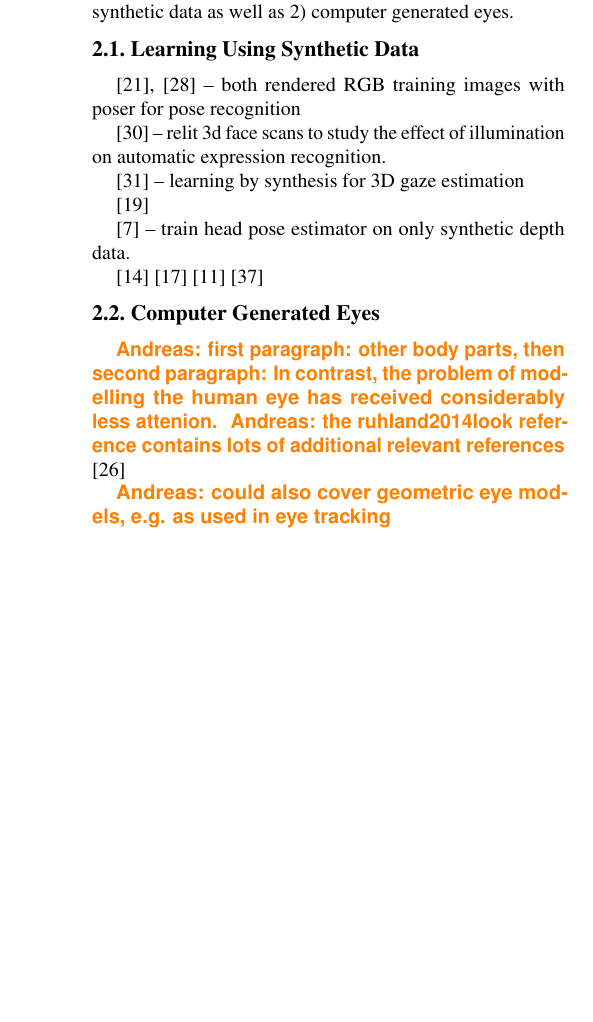
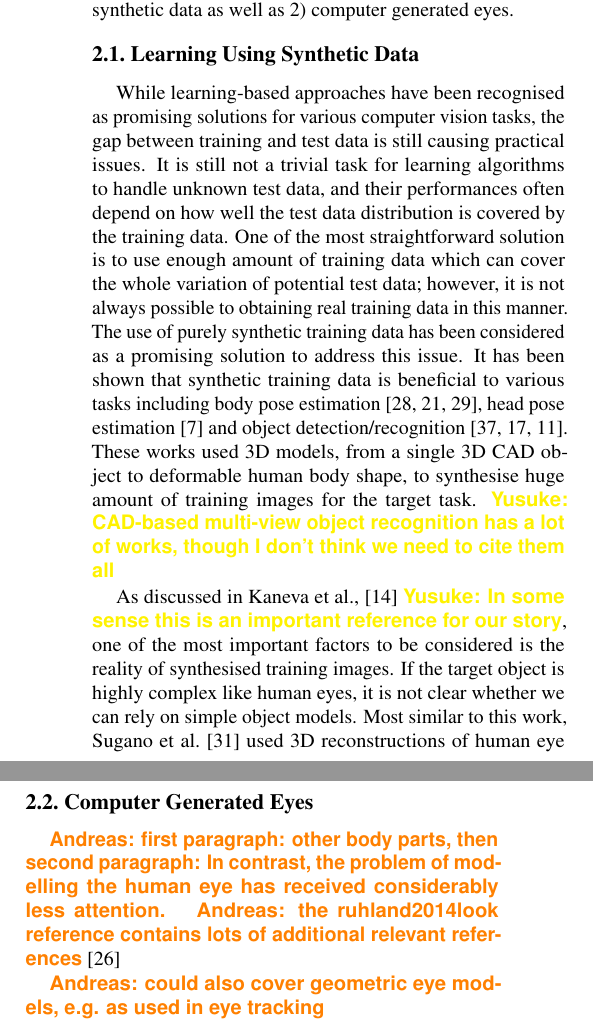
Before and after one commit to errollw/SynthesEyesICCV15, a LaTeX paper (00_main.tex, which reads 03_related_work.tex): part of one column of page 2 of 8 before the commit and two parts of the columns of page 2 of 9 after it, the two joined at a grey line, cut so that both start at the same text, the shorter picture padded with empty space. Compiled offline with pdfLaTeX.

Commit message:
related works

```diff
--- a/03_related_work.tex
+++ b/03_related_work.tex
@@ -6,6 +6,14 @@ Our work is related to previous works on 1) learning using synthetic data as wel
 
 \subsection{Learning Using Synthetic Data}
 
-\cite{okada2008relevant}, \cite{shakhnarovich2003fast} -- both rendered RGB training images with poser for pose recognition
+While learning-based approaches have been recognised as promising solutions for various computer vision tasks, the gap between training and test data is still causing practical issues.
+It is still not a trivial task for learning algorithms to handle unknown test data, and their performances often depend on how well the test data distribution is covered by the training data.
+One of the most straightforward solution is to use enough amount of training data which can cover the whole variation of potential test data; however, it is not always possible to obtaining real training data in this manner.
+The use of purely synthetic training data has been considered as a promising solution to address this issue.
+It has been shown that synthetic training data is beneficial to various tasks including body pose estimation~\cite{shakhnarovich2003fast,okada2008relevant,shotton2013real}, head pose estimation~\cite{fanelli2011real} and object detection/recognition~\cite{yu2010improving,liebelt2010multiview,jaderberg2014synthetic}.
+These works used 3D models, from a single 3D CAD object to deformable human body shape, to synthesise huge amount of training images for the target task.
+\commentY{CAD-based multi-view object recognition has a lot of works, though I don't think we need to cite them all}
 
-\cite{stratou2011effect} -- relit 3d face scans to study the effect of illumination on automatic expression recognition.
+As discussed in Kaneva et al.,~\cite{kaneva2011evaluation} \commentY{In some sense this is an important reference for our story}, one of the most important factors to be considered is the reality of synthesised training images.
+If the target object is highly complex like human eyes, it is not clear whether we can rely on simple object models.
+Most similar to this work, Sugano et al.~\cite{sugano2014learning} used 3D reconstructions of human eye regions to synthesise multi-view training data for appearance-based gaze estimation.
@@ -12,2 +24 @@ Our work is related to previous works on 1) learning using synthetic data as wel
 
-\cite{sugano2014learning} -- learning by synthesis for 3D gaze estimation
@@ -14,17 +31,15 @@ Our work is related to previous works on 1) learning using synthetic data as wel
 
-\cite{lu2012head}
+%\cite{okada2008relevant}, \cite{shakhnarovich2003fast} -- both rendered RGB training images with poser for pose recognition
+%\cite{fanelli2011real} -- train head pose estimator on only synthetic depth data.
+%\cite{stratou2011effect} -- relit 3d face scans to study the effect of illumination on automatic expression recognition.
+%\cite{sugano2014learning} -- learning by synthesis for 3D gaze estimation
 
-\cite{fanelli2011real} -- train head pose estimator on only synthetic depth data.
-
-\cite{kaneva2011evaluation}
-\cite{liebelt2010multiview}
-\cite{jaderberg2014synthetic}
-\cite{yu2010improving}
+\commentY{(As one of the authors) I think this approach is in a little different context and we don't necessarily need to mention here:} \cite{lu2012head}
 
 \subsection{Computer Generated Eyes}
 
 \commentA{first paragraph: other body parts, then
-second paragraph: In contrast, the problem of modelling the human eye has received considerably less attenion.
+second paragraph: In contrast, the problem of modelling the human eye has received considerably less attention.
 }
 \commentA{the ruhland2014look reference contains lots of additional relevant references}
 \cite{ruhland2014look}
```
Also changed, not shown: 03_related_work.tex (10 more changed lines).
